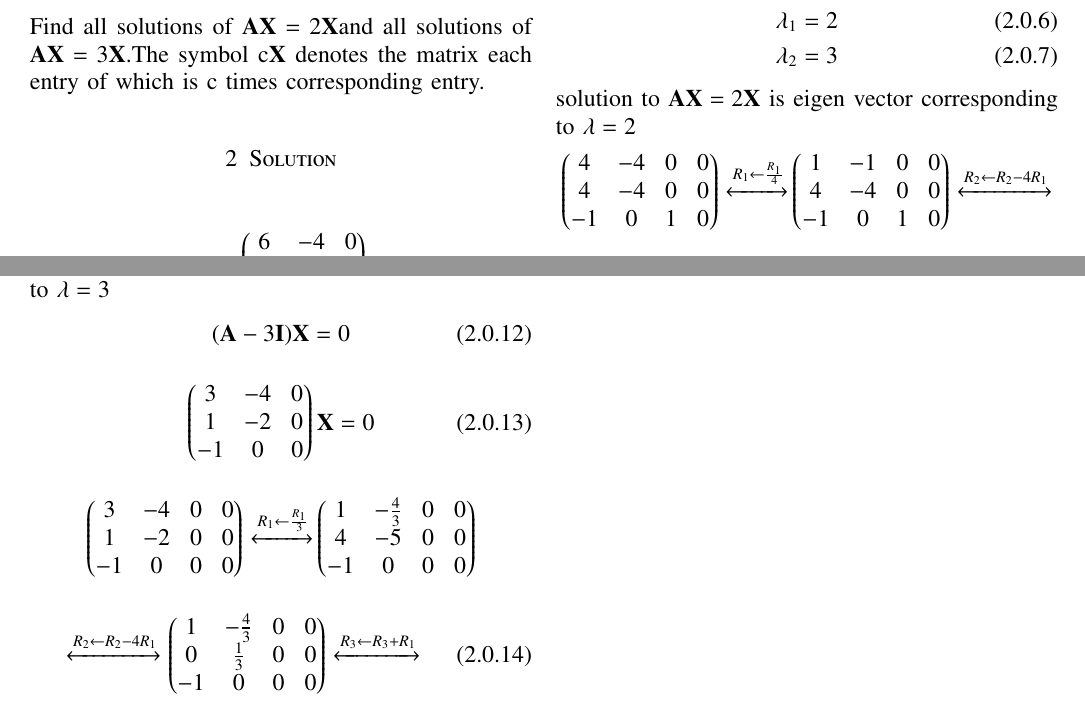
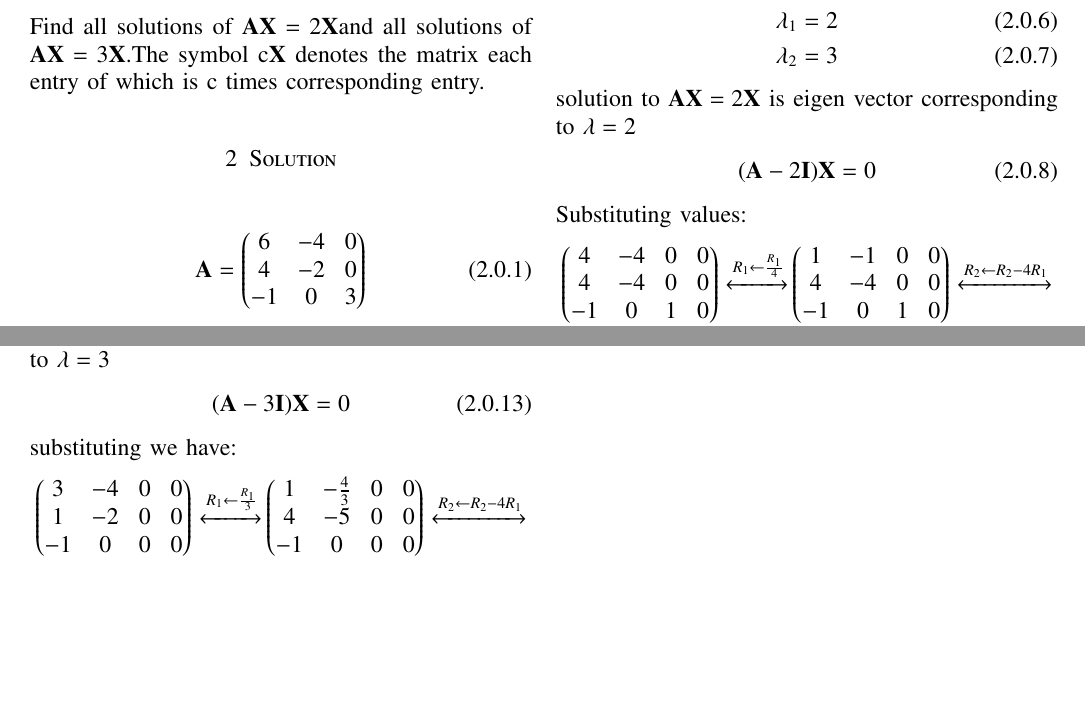
Before and after one commit to shivangi-975/EE5609-Matrix_Theory, a LaTeX problem sheet (Assignment9/Assignment_9.tex): two parts of pages 1 and 2 of 2, joined at a grey line, cut so that both start at the same text, the shorter picture padded with empty space. Compiled offline with pdfLaTeX.

Commit message:
Update Assignment_9.tex

```diff
--- a/Assignment9/Assignment_9.tex
+++ b/Assignment9/Assignment_9.tex
@@ -320,6 +320,10 @@ From equation \eqref{eqlambda} eigen values are:
  \end{align}
 solution to $\vec{AX} =2\vec{X}$ is eigen vector corresponding to $\lambda=2$
 \begin{align}
+    (\vec{A}-2\vec{I})\vec X=0
+\end{align}
+Substituting values:
+\begin{align}
 \myvec{4& -4&0&0\\
 4 & -4 & 0&0\\
 -1 & 0 &1&0
@@ -373,31 +377,23 @@ So, $x_3$ is a free variable: Let $x_3$ = $c$.
  \begin{align}\label{eq11}
 (\vec{A}-3\vec{I})\vec X=0
 \end{align}
-\begin{align}
-\myvec{3&-4&0\\
-1&-2&0\\
--1&0&0
-}\vec X=0
-\end{align}
+substituting we have:
 \begin{align}
 \myvec{3& -4&0&0\\
 1 & -2 & 0&0\\
 -1 & 0 &0&0
 }
-\xleftrightarrow[]{R_1 \leftarrow \frac{R_1}{3} }
+\xleftrightarrow[]{R_1 \leftarrow \frac{R_1}{3} }\nonumber
 &
 \myvec{1&-\frac{4}{3}&0&0\\
 4&-5&0&0\\
--1&0&0&0}\nonumber
-\end{align}
-\begin{align}
-\xleftrightarrow[]{R_2 \leftarrow R_2-4R_1}
-    \myvec{1&-\frac{4}{3}&0&0\\
-            0&\frac{1}{3}&0&0\\
-            -1&0&0&0}
-    \xleftrightarrow[]{R_3 \leftarrow R_3+R_1 }
+-1&0&0&0}\xleftrightarrow[]{R_2 \leftarrow R_2-4R_1}
 \end{align}
 \begin{align}
     \myvec{1&-\frac{4}{3}&0&0\\
             0&\frac{1}{3}&0&0\\
+            -1&0&0&0}
+    \xleftrightarrow[]{R_3 \leftarrow R_3+R_1 }\nonumber
+    \myvec{1&-\frac{4}{3}&0&0\\
+            0&\frac{1}{3}&0&0\\
             0&-\frac{4}{3}&0&0}
```
Also changed, not shown: Assignment9/Assignment_9.tex (9 more changed lines).
